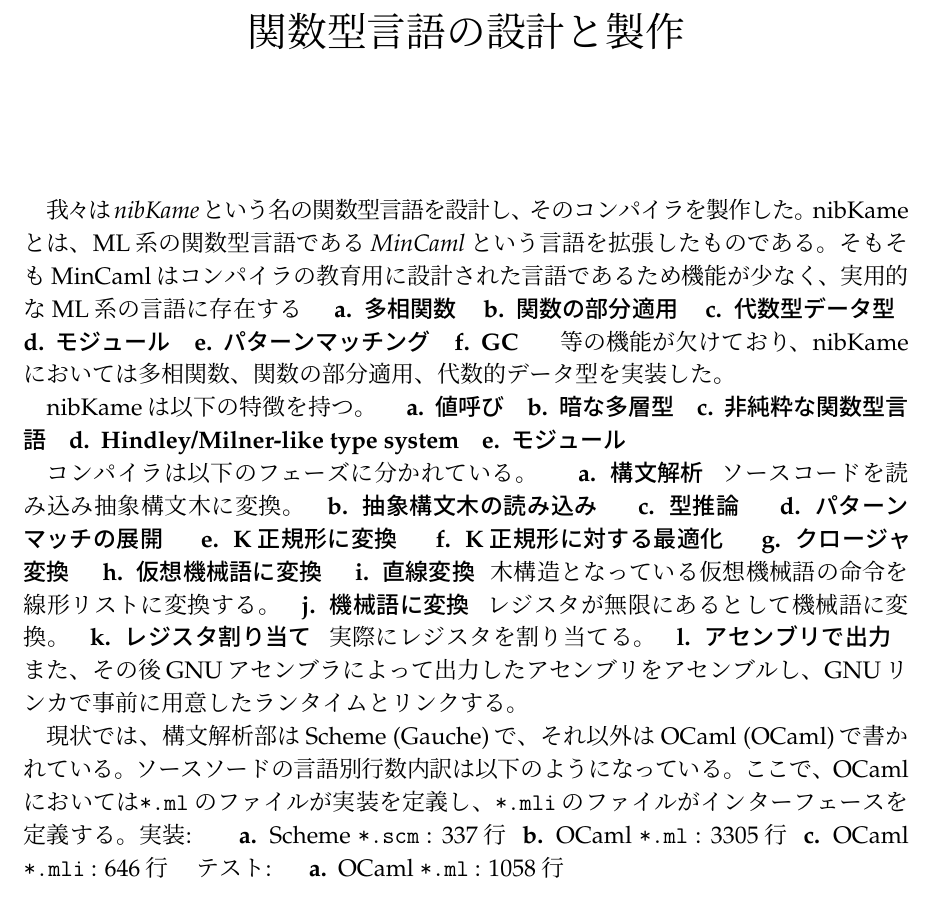
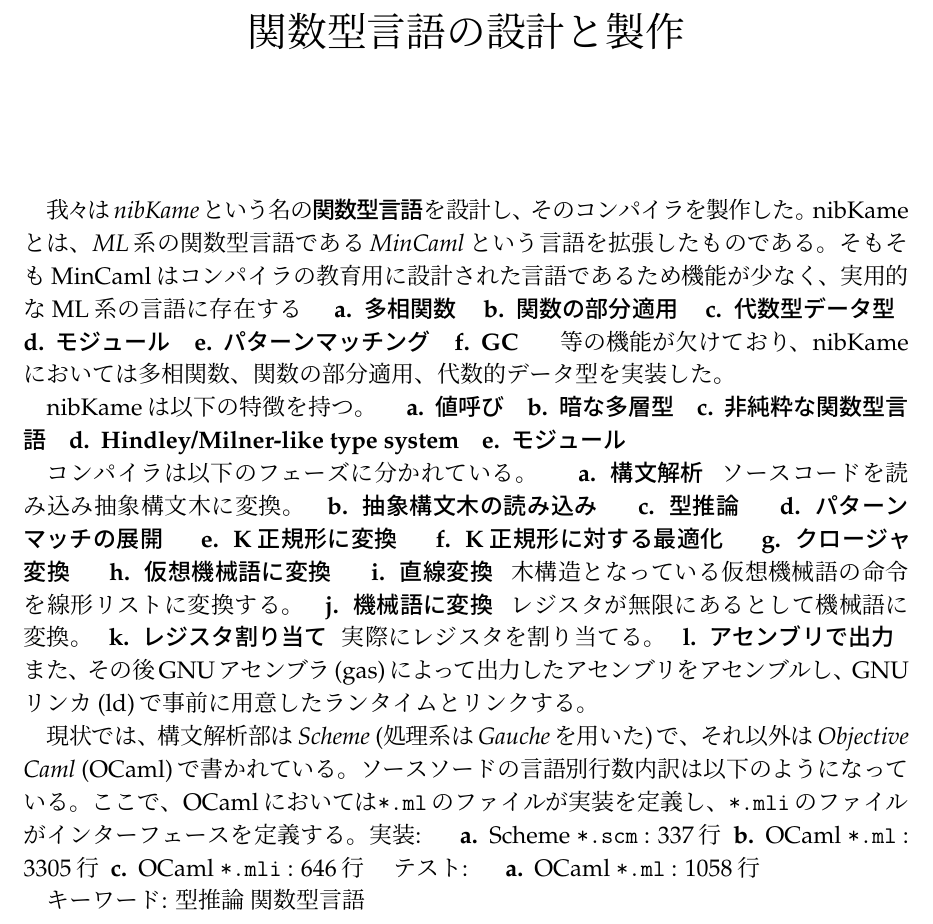
Before and after one commit to ikk775/nibKame, a LaTeX document (doc/yokou.tex): part of the page, cut so that both start at the same text. Compiled offline with pLaTeX and dvipdfmx.

Commit message:
a little modified

```diff
--- a/doc/yokou.tex
+++ b/doc/yokou.tex
@@ -39,8 +39,8 @@
 \begin{document}
 \maketitle
 %\section{はじめに}
-我々は\emph{nibKame}という名の関数型言語を設計し、そのコンパイラを製作した。
-nibKameとは、ML系の関数型言語である\emph{MinCaml}という言語を拡張したものである。
+我々は\emph{nibKame}という名の\emph{関数型言語}を設計し、そのコンパイラを製作した。
+nibKameとは、\emph{ML}系の関数型言語である\emph{MinCaml}という言語を拡張したものである。
 そもそもMinCamlはコンパイラの教育用に設計された言語であるため機能が少なく、
 実用的なML系の言語に存在する
 \begin{inlineenummerate}
@@ -83,10 +83,10 @@
 \item[レジスタ割り当て] 実際にレジスタを割り当てる。
 \item[アセンブリで出力]
 \end{inlineenummerate}
-また、その後GNUアセンブラによって出力したアセンブリをアセンブルし、
-GNUリンカで事前に用意したランタイムとリンクする。
+また、その後GNUアセンブラ(gas)によって出力したアセンブリをアセンブルし、
+GNUリンカ(ld)で事前に用意したランタイムとリンクする。
 
-現状では、構文解析部はScheme (Gauche)で、それ以外はOCaml (OCaml)で書かれている。
+現状では、構文解析部は\emph{Scheme} (処理系は\emph{Gauche}を用いた)で、それ以外は\emph{Objective Caml} (OCaml)で書かれている。
 ソースソードの言語別行数内訳は以下のようになっている。
 ここで、OCamlにおいては\verb/*.ml/のファイルが実装を定義し、
 \verb/*.mli/のファイルがインターフェースを定義する。
@@ -100,4 +100,6 @@
 \begin{inlineenummerate}
 \item OCaml \verb/*.ml/ : 1058行
 \end{inlineenummerate}
+
+キーワード: 型推論 関数型言語
 \end{document}
```
